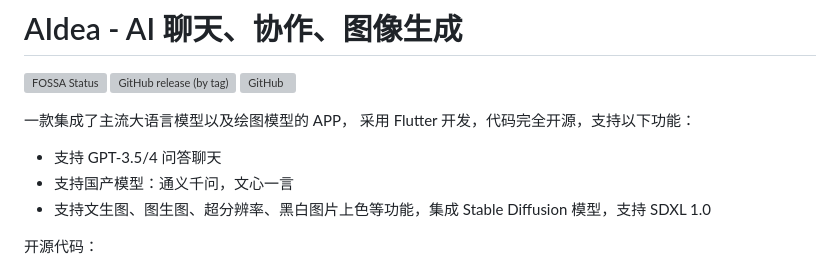
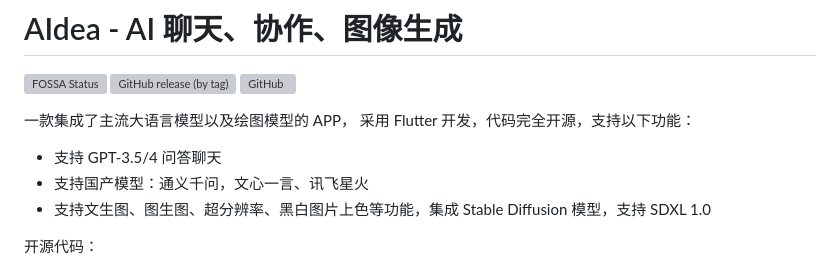
Before and after one commit to techwizard-mobile-ai/AI-Flutter, a Markdown page: README.md, the part around the change. Drawn GitHub-style; grey boxes are pictures that could not be loaded.

```diff
--- a/README.md
+++ b/README.md
@@ -8,7 +8,7 @@
 一款集成了主流大语言模型以及绘图模型的 APP， 采用 Flutter 开发，代码完全开源，支持以下功能：
 
 - 支持 GPT-3.5/4 问答聊天
-- 支持国产模型：通义千问，文心一言
+- 支持国产模型：通义千问，文心一言、讯飞星火
 - 支持文生图、图生图、超分辨率、黑白图片上色等功能，集成 Stable Diffusion 模型，支持 SDXL 1.0
 
 开源代码：
```
